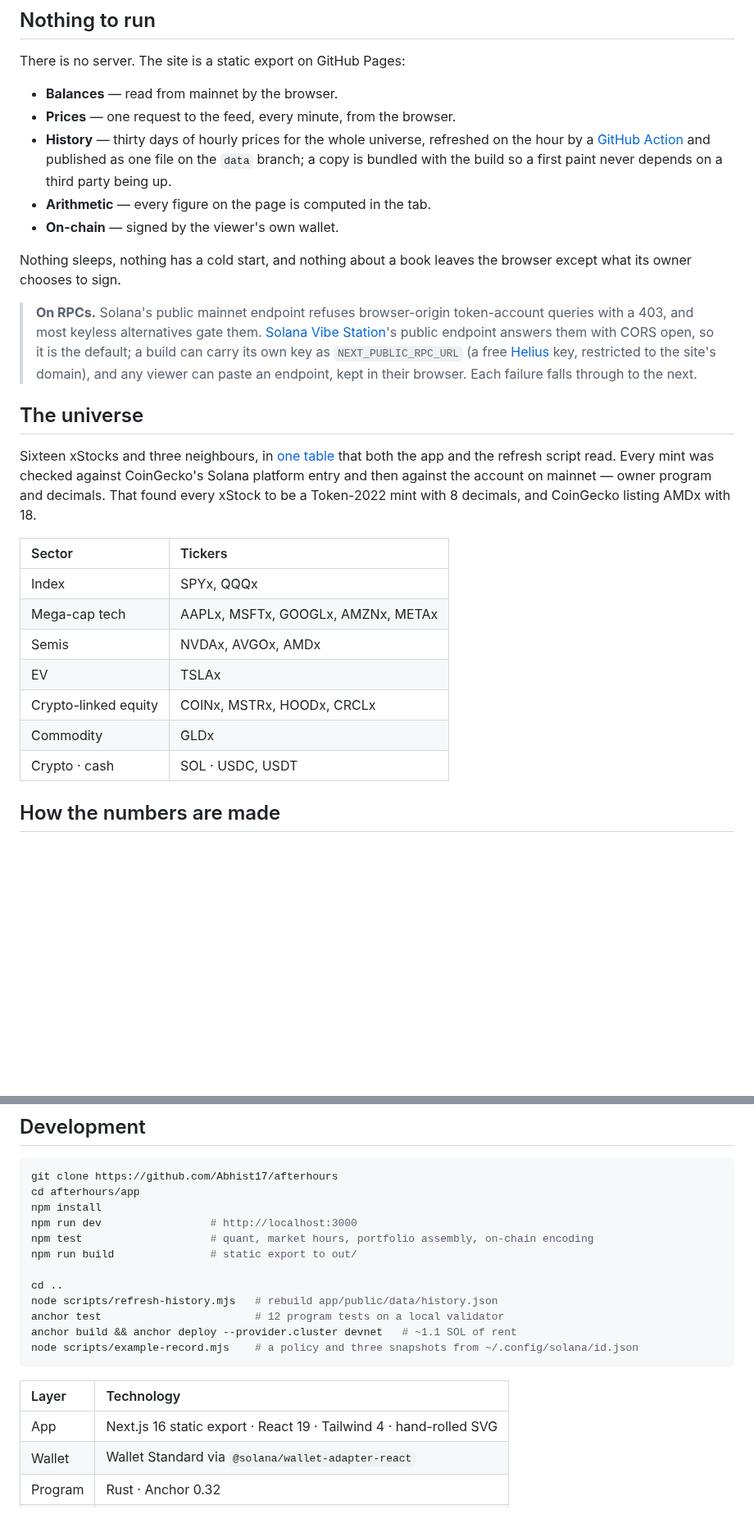
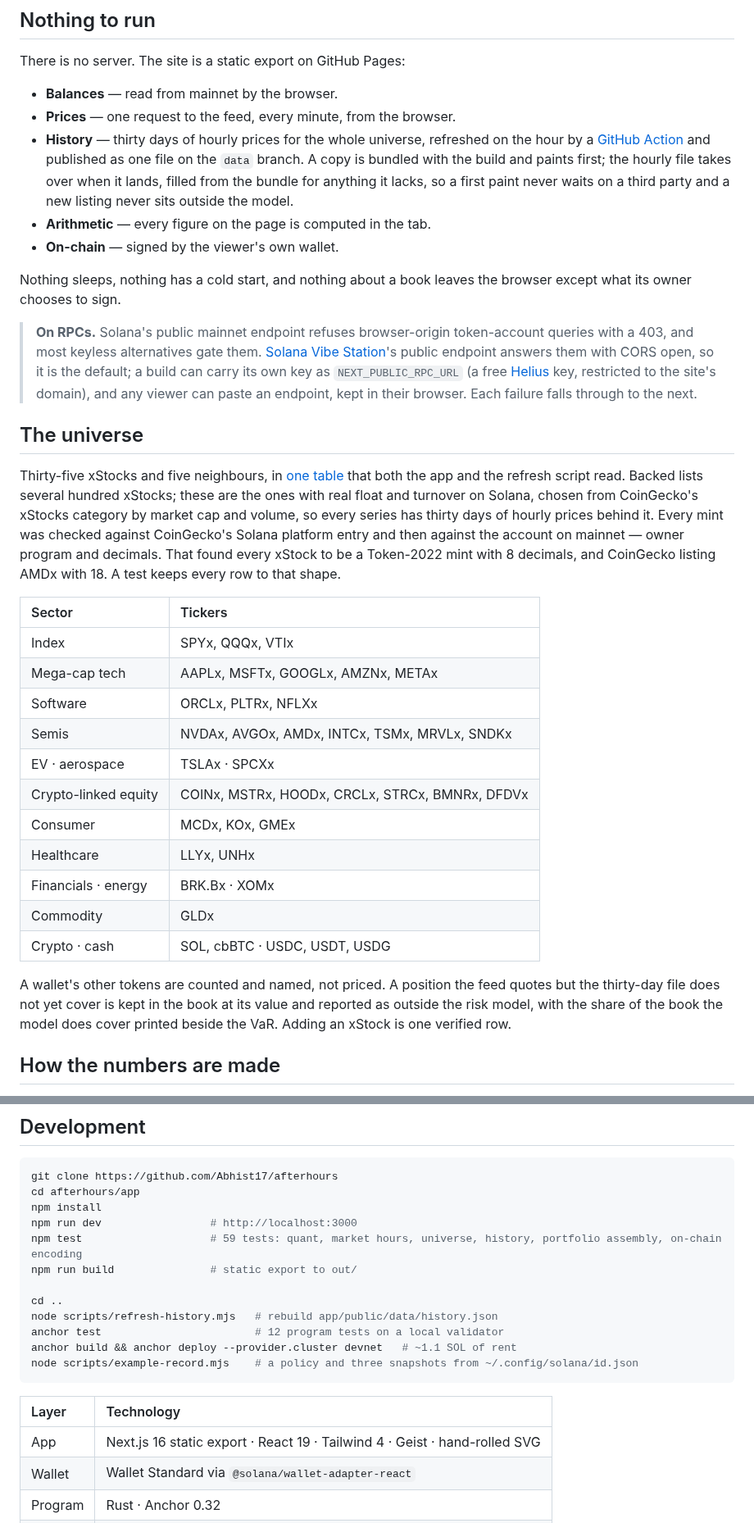
Before and after one commit to Abhist17/afterhours, a Markdown page: README.md, 2 parts joined by grey strips. Shown at 82% size. Drawn GitHub-style; blank space fills up the shorter version.

```diff
--- a/README.md
+++ b/README.md
@@ -113,8 +119,10 @@ There is no server. The site is a static export on GitHub Pages:
 - **Prices** — one request to the feed, every minute, from the browser.
 - **History** — thirty days of hourly prices for the whole universe, refreshed
   on the hour by a [GitHub Action](.github/workflows/refresh-history.yml)
-  and published as one file on the `data` branch; a copy is bundled with the
-  build so a first paint never depends on a third party being up.
+  and published as one file on the `data` branch. A copy is bundled with the
+  build and paints first; the hourly file takes over when it lands, filled
+  from the bundle for anything it lacks, so a first paint never waits on a
+  third party and a new listing never sits outside the model.
 - **Arithmetic** — every figure on the page is computed in the tab.
 - **On-chain** — signed by the viewer's own wallet.
 
@@ -131,21 +139,35 @@ browser except what its owner chooses to sign.
 
 ## The universe
 
-Sixteen xStocks and three neighbours, in [one table](app/data/universe.json)
-that both the app and the refresh script read. Every mint was checked against
+Thirty-five xStocks and five neighbours, in [one table](app/data/universe.json)
+that both the app and the refresh script read. Backed lists several hundred
+xStocks; these are the ones with real float and turnover on Solana, chosen
+from CoinGecko's xStocks category by market cap and volume, so every series
+has thirty days of hourly prices behind it. Every mint was checked against
 CoinGecko's Solana platform entry and then against the account on mainnet —
 owner program and decimals. That found every xStock to be a Token-2022 mint
-with 8 decimals, and CoinGecko listing AMDx with 18.
+with 8 decimals, and CoinGecko listing AMDx with 18. A test keeps every row
+to that shape.
 
 | Sector | Tickers |
 |:--|:--|
-| Index | SPYx, QQQx |
+| Index | SPYx, QQQx, VTIx |
 | Mega-cap tech | AAPLx, MSFTx, GOOGLx, AMZNx, METAx |
-| Semis | NVDAx, AVGOx, AMDx |
-| EV | TSLAx |
-| Crypto-linked equity | COINx, MSTRx, HOODx, CRCLx |
+| Software | ORCLx, PLTRx, NFLXx |
+| Semis | NVDAx, AVGOx, AMDx, INTCx, TSMx, MRVLx, SNDKx |
+| EV · aerospace | TSLAx · SPCXx |
+| Crypto-linked equity | COINx, MSTRx, HOODx, CRCLx, STRCx, BMNRx, DFDVx |
+| Consumer | MCDx, KOx, GMEx |
+| Healthcare | LLYx, UNHx |
+| Financials · energy | BRK.Bx · XOMx |
 | Commodity | GLDx |
-| Crypto · cash | SOL · USDC, USDT |
+| Crypto · cash | SOL, cbBTC · USDC, USDT, USDG |
+
+A wallet's other tokens are counted and named, not priced. A position the
+feed quotes but the thirty-day file does not yet cover is kept in the book
+at its value and reported as outside the risk model, with the share of the
+book the model does cover printed beside the VaR. Adding an xStock is one
+verified row.
 
 ## How the numbers are made
 
@@ -184,7 +207,7 @@ git clone https://github.com/Abhist17/afterhours
 cd afterhours/app
 npm install
 npm run dev                 # http://localhost:3000
-npm test                    # quant, market hours, portfolio assembly, on-chain encoding
+npm test                    # 59 tests: quant, market hours, universe, history, portfolio assembly, on-chain encoding
 npm run build               # static export to out/
 
 cd ..
@@ -196,7 +219,7 @@ node scripts/example-record.mjs    # a policy and three snapshots from ~/.config
 
 | Layer | Technology |
 |:--|:--|
-| App | Next.js 16 static export · React 19 · Tailwind 4 · hand-rolled SVG |
+| App | Next.js 16 static export · React 19 · Tailwind 4 · Geist · hand-rolled SVG |
 | Wallet | Wallet Standard via `@solana/wallet-adapter-react` |
 | Program | Rust · Anchor 0.32 |
 | Data | Solana mainnet RPC · CoinGecko · GitHub Actions |
```
Also changed, not shown: other parts of README.md (+16 -9 lines), docs/SUBMISSION.md (+17 -8 lines), docs/desk.png.
